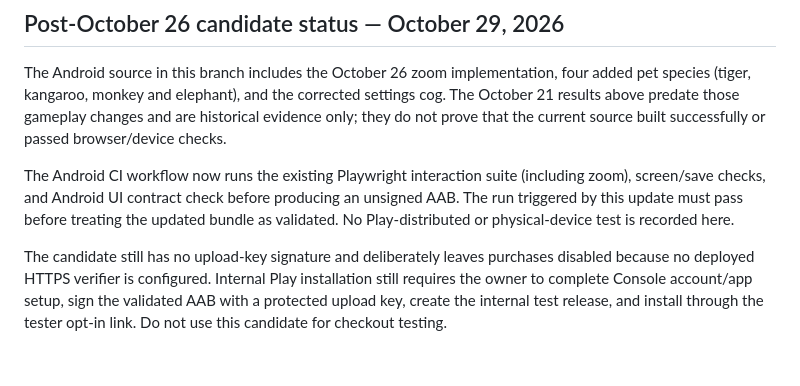
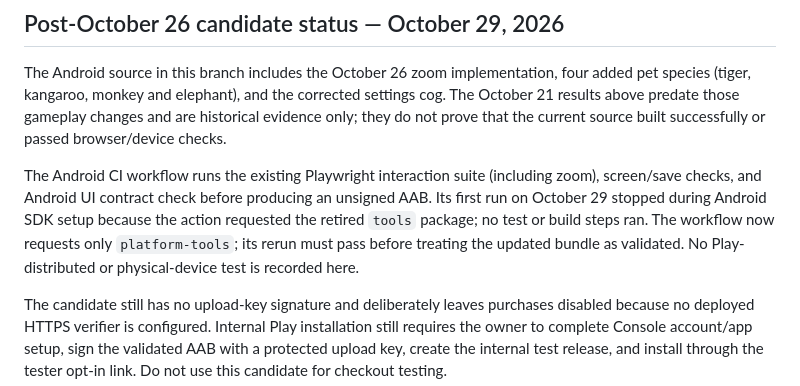
Before and after one commit to nugglebug87/Lilopia, a Markdown page: VALIDATION.md, the part around the change. Rendered like a GitHub page; blank space fills up the shorter version.

Commit message:
docs: record Android CI setup failure and fix

```diff
--- a/VALIDATION.md
+++ b/VALIDATION.md
@@ -32,6 +32,6 @@ No signing credentials, service account keys, live purchase tokens or payment-ca
 
 The Android source in this branch includes the October 26 zoom implementation, four added pet species (tiger, kangaroo, monkey and elephant), and the corrected settings cog. The October 21 results above predate those gameplay changes and are historical evidence only; they do not prove that the current source built successfully or passed browser/device checks.
 
-The Android CI workflow now runs the existing Playwright interaction suite (including zoom), screen/save checks, and Android UI contract check before producing an unsigned AAB. The run triggered by this update must pass before treating the updated bundle as validated. No Play-distributed or physical-device test is recorded here.
+The Android CI workflow runs the existing Playwright interaction suite (including zoom), screen/save checks, and Android UI contract check before producing an unsigned AAB. Its first run on October 29 stopped during Android SDK setup because the action requested the retired `tools` package; no test or build steps ran. The workflow now requests only `platform-tools`; its rerun must pass before treating the updated bundle as validated. No Play-distributed or physical-device test is recorded here.
 
 The candidate still has no upload-key signature and deliberately leaves purchases disabled because no deployed HTTPS verifier is configured. Internal Play installation still requires the owner to complete Console account/app setup, sign the validated AAB with a protected upload key, create the internal test release, and install through the tester opt-in link. Do not use this candidate for checkout testing.
```
